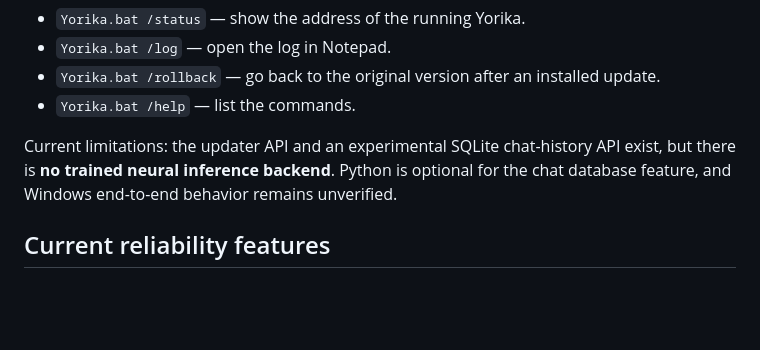
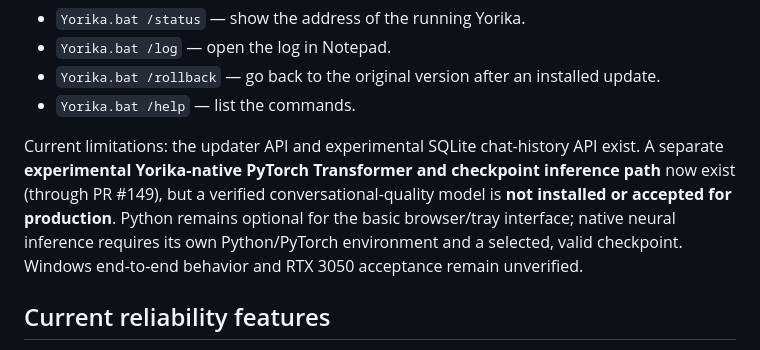
Before and after one commit to Aspksa/Yorika, a Markdown page: README.md, the part around the change. Rendered like a GitHub page; blank space fills up the shorter version.

Commit message:
docs: distinguish native experimental brain from production inference

```diff
--- a/README.md
+++ b/README.md
@@ -27,7 +27,7 @@ Commands:
 - `Yorika.bat /rollback` — go back to the original version after an installed update.
 - `Yorika.bat /help` — list the commands.
 
-Current limitations: the updater API and an experimental SQLite chat-history API exist, but there is **no trained neural inference backend**. Python is optional for the chat database feature, and Windows end-to-end behavior remains unverified.
+Current limitations: the updater API and experimental SQLite chat-history API exist. A separate **experimental Yorika-native PyTorch Transformer and checkpoint inference path** now exist (through PR #149), but a verified conversational-quality model is **not installed or accepted for production**. Python remains optional for the basic browser/tray interface; native neural inference requires its own Python/PyTorch environment and a selected, valid checkpoint. Windows end-to-end behavior and RTX 3050 acceptance remain unverified.
 
 ## Current reliability features
 
```
